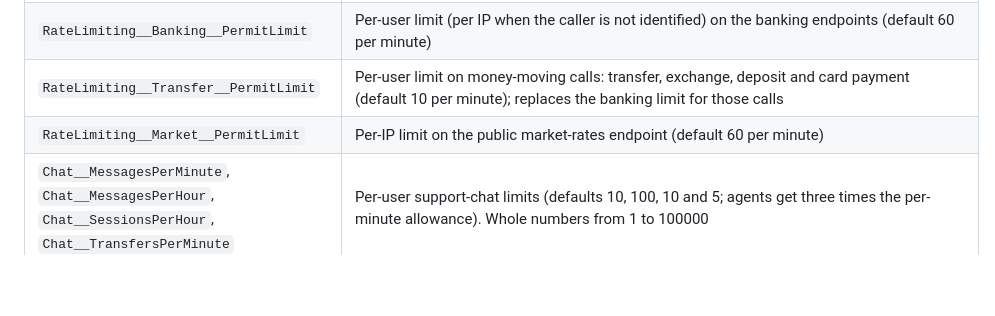
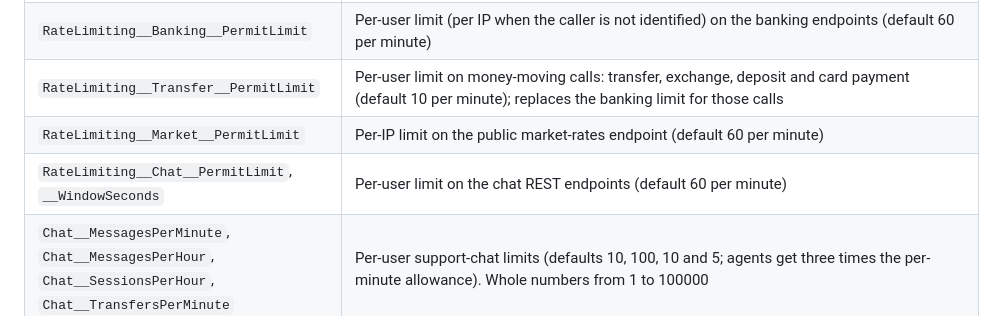
Before and after one commit to Alonessam/SmartBank-, a Markdown page: README.md, the part around the change. GitHub-like rendering; blank space fills up the shorter version.

Commit message:
docs: changelog 1.3.2, chat rate-limit env row, DEFENSE note on removed esc()
Co-Authored-By: Claude Sonnet 5.5 <noreply@anthropic.com>

```diff
--- a/README.md
+++ b/README.md
@@ -264,6 +264,7 @@ This generates random values for `JwtSettings:Key` and `Encryption:Key` (`-Rotat
 | `RateLimiting__Banking__PermitLimit` | Per-user limit (per IP when the caller is not identified) on the banking endpoints (default 60 per minute) |
 | `RateLimiting__Transfer__PermitLimit` | Per-user limit on money-moving calls: transfer, exchange, deposit and card payment (default 10 per minute); replaces the banking limit for those calls |
 | `RateLimiting__Market__PermitLimit` | Per-IP limit on the public market-rates endpoint (default 60 per minute) |
+| `RateLimiting__Chat__PermitLimit`, `__WindowSeconds` | Per-user limit on the chat REST endpoints (default 60 per minute) |
 | `Chat__MessagesPerMinute`, `Chat__MessagesPerHour`, `Chat__SessionsPerHour`, `Chat__TransfersPerMinute` | Per-user support-chat limits (defaults 10, 100, 10 and 5; agents get three times the per-minute allowance). Whole numbers from 1 to 100000 |
 | `Cors__AllowedOrigins__0`, `__1`, ... | Browser origins allowed to call the API (default `https://alonessam.github.io`). Anything else is rejected. In Development, pages opened from disk and `localhost` are also accepted |
 | `AllowedHosts` | Host headers the API answers to (default `*`). In Production the API logs a warning while it is `*`; set it to the API's host name (semicolon-separated for several), then check that the platform health check still passes |
```
Also changed, not shown: CHANGELOG.md (+35 -1 lines), docs/DEFENSE.md (+2 -0 lines).
